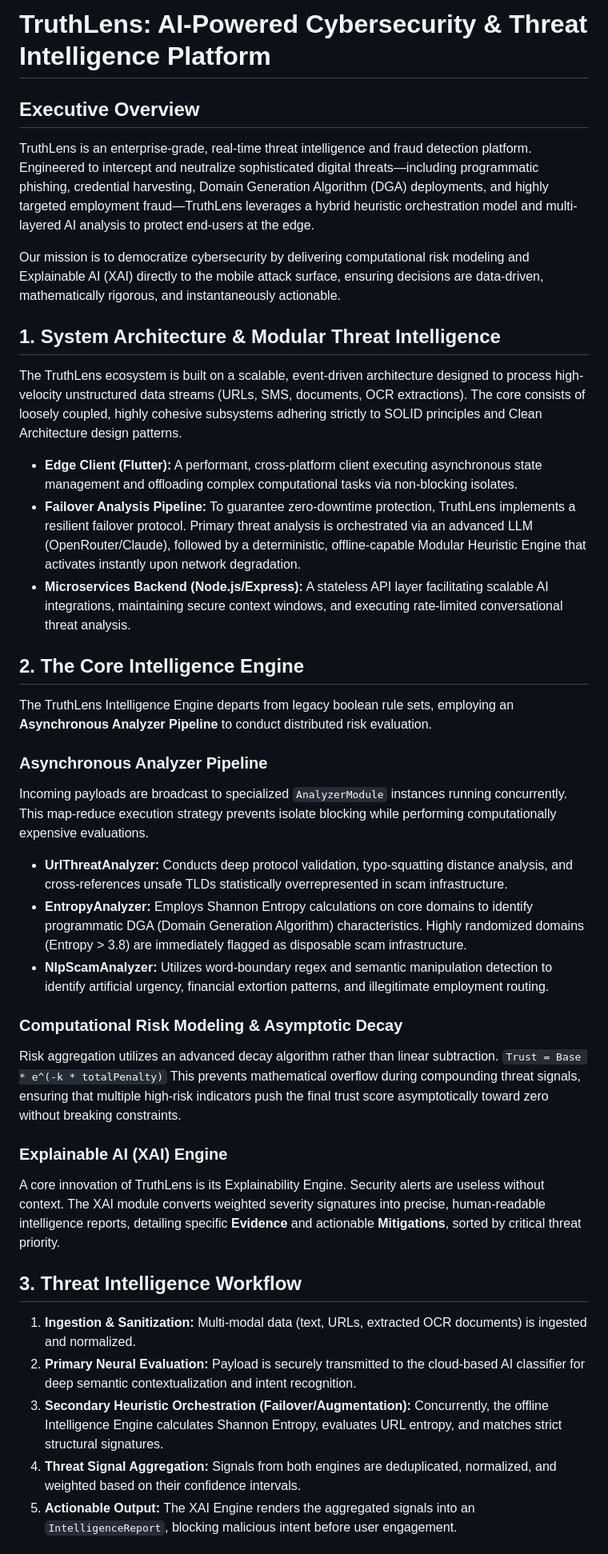
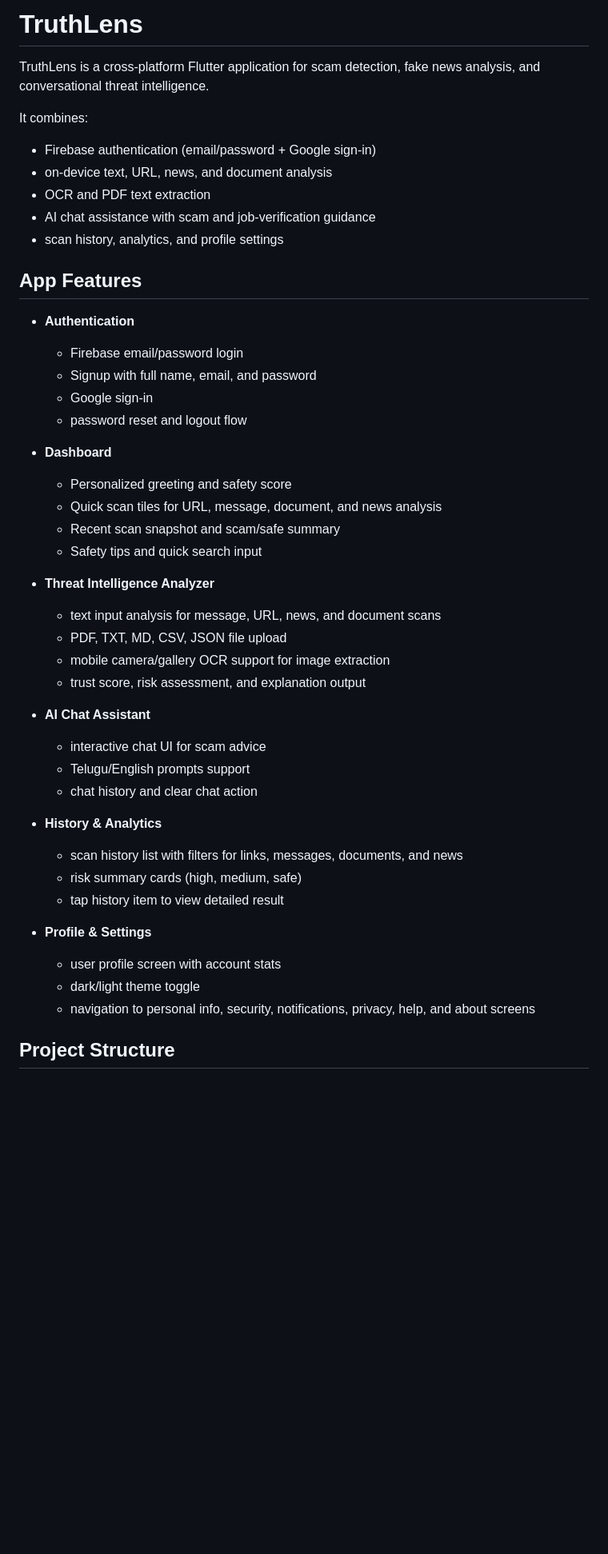
Before and after one commit to sailajabevara/TruthLens, a Markdown page: README.md, the part around one of its changes. Shown at 80% size. Rendered like a GitHub page; blank space fills up the shorter version.

```diff
--- a/README.md
+++ b/README.md
@@ -1,39 +1,48 @@
-# TruthLens: AI-Powered Cybersecurity & Threat Intelligence Platform
+# TruthLens
 
-## Executive Overview
-TruthLens is an enterprise-grade, real-time threat intelligence and fraud detection platform. Engineered to intercept and neutralize sophisticated digital threats—including programmatic phishing, credential harvesting, Domain Generation Algorithm (DGA) deployments, and highly targeted employment fraud—TruthLens leverages a hybrid heuristic orchestration model and multi-layered AI analysis to protect end-users at the edge.
+TruthLens is a cross-platform Flutter application for scam detection, fake news analysis, and conversational threat intelligence.
 
-Our mission is to democratize cybersecurity by delivering computational risk modeling and Explainable AI (XAI) directly to the mobile attack surface, ensuring decisions are data-driven, mathematically rigorous, and instantaneously actionable.
+It combines:
+- Firebase authentication (email/password + Google sign-in)
+- on-device text, URL, news, and document analysis
+- OCR and PDF text extraction
+- AI chat assistance with scam and job-verification guidance
+- scan history, analytics, and profile settings
 
-## 1. System Architecture & Modular Threat Intelligence
-The TruthLens ecosystem is built on a scalable, event-driven architecture designed to process high-velocity unstructured data streams (URLs, SMS, documents, OCR extractions). The core consists of loosely coupled, highly cohesive subsystems adhering strictly to SOLID principles and Clean Architecture design patterns.
+## App Features
 
-- **Edge Client (Flutter):** A performant, cross-platform client executing asynchronous state management and offloading complex computational tasks via non-blocking isolates.
-- **Failover Analysis Pipeline:** To guarantee zero-downtime protection, TruthLens implements a resilient failover protocol. Primary threat analysis is orchestrated via an advanced LLM (OpenRouter/Claude), followed by a deterministic, offline-capable Modular Heuristic Engine that activates instantly upon network degradation.
-- **Microservices Backend (Node.js/Express):** A stateless API layer facilitating scalable AI integrations, maintaining secure context windows, and executing rate-limited conversational threat analysis.
+- **Authentication**
+  - Firebase email/password login
+  - Signup with full name, email, and password
+  - Google sign-in
+  - password reset and logout flow
 
-## 2. The Core Intelligence Engine
-The TruthLens Intelligence Engine departs from legacy boolean rule sets, employing an **Asynchronous Analyzer Pipeline** to conduct distributed risk evaluation.
+- **Dashboard**
+  - Personalized greeting and safety score
+  - Quick scan tiles for URL, message, document, and news analysis
+  - Recent scan snapshot and scam/safe summary
+  - Safety tips and quick search input
 
-### Asynchronous Analyzer Pipeline
-Incoming payloads are broadcast to specialized `AnalyzerModule` instances running concurrently. This map-reduce execution strategy prevents isolate blocking while performing computationally expensive evaluations.
+- **Threat Intelligence Analyzer**
+  - text input analysis for message, URL, news, and document scans
+  - PDF, TXT, MD, CSV, JSON file upload
+  - mobile camera/gallery OCR support for image extraction
+  - trust score, risk assessment, and explanation output
 
-- **UrlThreatAnalyzer:** Conducts deep protocol validation, typo-squatting distance analysis, and cross-references unsafe TLDs statistically overrepresented in scam infrastructure.
-- **EntropyAnalyzer:** Employs Shannon Entropy calculations on core domains to identify programmatic DGA (Domain Generation Algorithm) characteristics. Highly randomized domains (Entropy > 3.8) are immediately flagged as disposable scam infrastructure.
-- **NlpScamAnalyzer:** Utilizes word-boundary regex and semantic manipulation detection to identify artificial urgency, financial extortion patterns, and illegitimate employment routing.
+- **AI Chat Assistant**
+  - interactive chat UI for scam advice
+  - Telugu/English prompts support
+  - chat history and clear chat action
 
-### Computational Risk Modeling & Asymptotic Decay
-Risk aggregation utilizes an advanced decay algorithm rather than linear subtraction.
-`Trust = Base * e^(-k * totalPenalty)`
-This prevents mathematical overflow during compounding threat signals, ensuring that multiple high-risk indicators push the final trust score asymptotically toward zero without breaking constraints.
+- **History & Analytics**
+  - scan history list with filters for links, messages, documents, and news
+  - risk summary cards (high, medium, safe)
+  - tap history item to view detailed result
 
-### Explainable AI (XAI) Engine
-A core innovation of TruthLens is its Explainability Engine. Security alerts are useless without context. The XAI module converts weighted severity signatures into precise, human-readable intelligence reports, detailing specific **Evidence** and actionable **Mitigations**, sorted by critical threat priority.
+- **Profile & Settings**
+  - user profile screen with account stats
+  - dark/light theme toggle
+  - navigation to personal info, security, notifications, privacy, help, and about screens
 
-## 3. Threat Intelligence Workflow
-1. **Ingestion & Sanitization:** Multi-modal data (text, URLs, extracted OCR documents) is ingested and normalized.
-2. **Primary Neural Evaluation:** Payload is securely transmitted to the cloud-based AI classifier for deep semantic contextualization and intent recognition.
-3. **Secondary Heuristic Orchestration (Failover/Augmentation):** Concurrently, the offline Intelligence Engine calculates Shannon Entropy, evaluates URL entropy, and matches strict structural signatures.
-4. **Threat Signal Aggregation:** Signals from both engines are deduplicated, normalized, and weighted based on their confidence intervals.
-5. **Actionable Output:** The XAI Engine renders the aggregated signals into an `IntelligenceReport`, blocking malicious intent before user engagement.
+## Project Structure
 
```
Also changed, not shown: other parts of README.md (+128 -40 lines).
